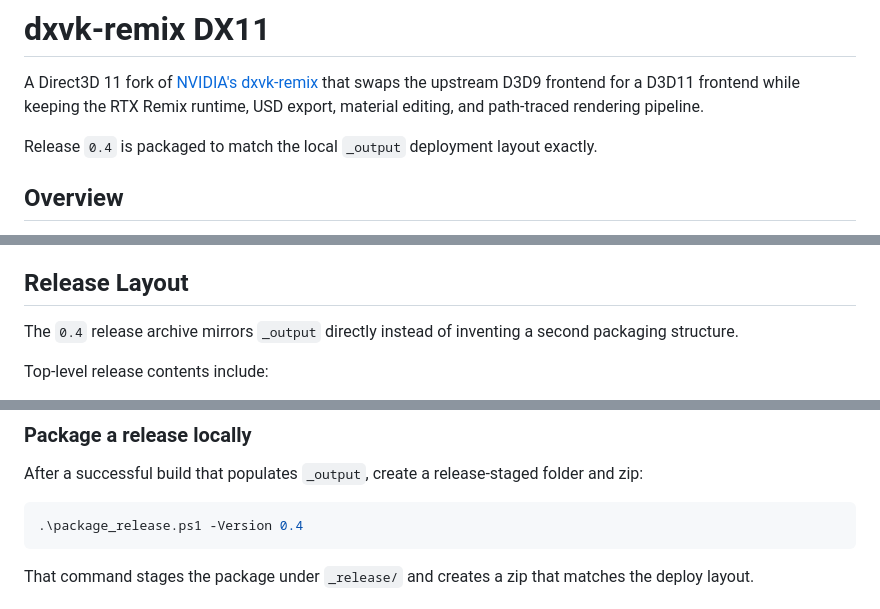
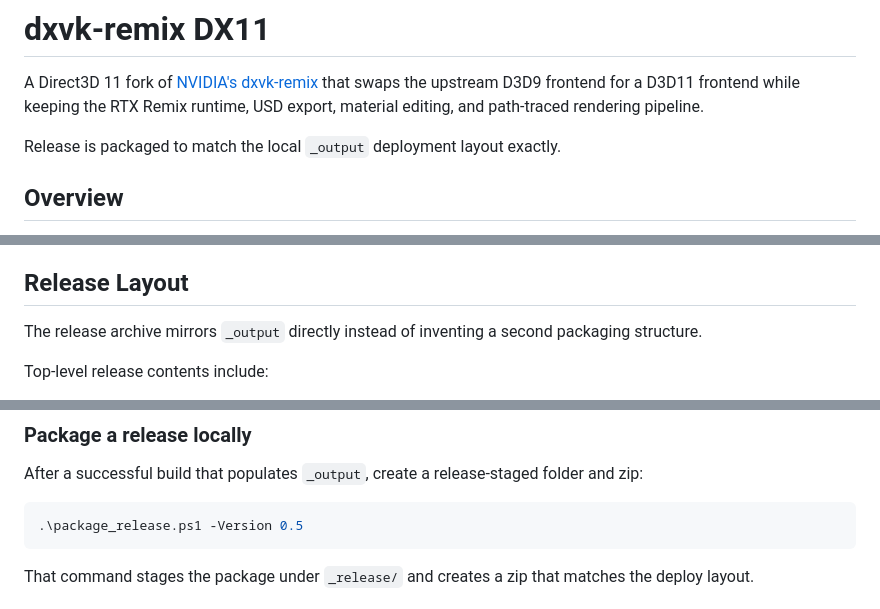
Before and after one commit to Murray2k6/dxvk-remix-DX11, a Markdown page: README.md, 3 parts joined by grey strips. GitHub-like rendering.

Commit message:
Update README for release version change

````diff
--- a/README.md
+++ b/README.md
@@ -2,7 +2,7 @@
 
 A Direct3D 11 fork of [NVIDIA's dxvk-remix](https://github.com/NVIDIAGameWorks/dxvk-remix) that swaps the upstream D3D9 frontend for a D3D11 frontend while keeping the RTX Remix runtime, USD export, material editing, and path-traced rendering pipeline.
 
-Release `0.4` is packaged to match the local `_output` deployment layout exactly.
+Release is packaged to match the local `_output` deployment layout exactly.
 
 ## Overview
 
@@ -117,7 +117,7 @@ These are example defaults, not a mandatory full config. Start small and only ke
 
 ## Release Layout
 
-The `0.4` release archive mirrors `_output` directly instead of inventing a second packaging structure.
+The release archive mirrors `_output` directly instead of inventing a second packaging structure.
 
 Top-level release contents include:
 
@@ -200,7 +200,7 @@ The normal runtime build does not need a separate test build to produce `d3d11.d
 After a successful build that populates `_output`, create a release-staged folder and zip:
 
 ```powershell
-.\package_release.ps1 -Version 0.4
+.\package_release.ps1 -Version 0.5
 ```
 
 That command stages the package under `_release/` and creates a zip that matches the deploy layout.
````
